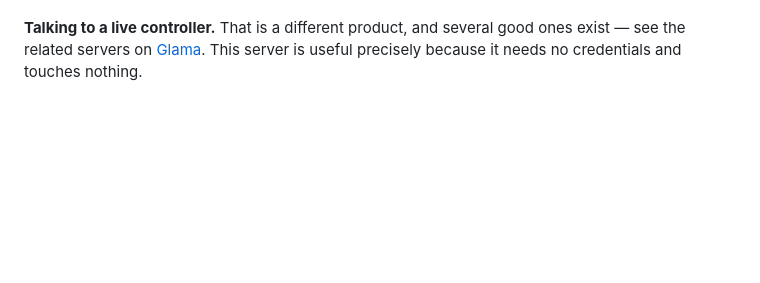
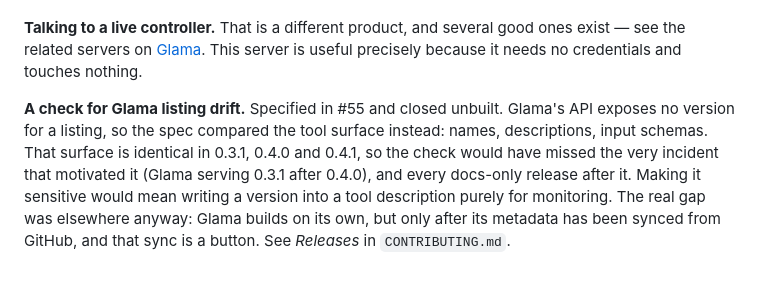
Before and after one commit to KallistoX/mcp-unifi-applications, a Markdown page: ROADMAP.md, the part around the change. Drawn GitHub-style; blank space fills up the shorter version.

```diff
--- a/ROADMAP.md
+++ b/ROADMAP.md
@@ -117,3 +117,12 @@ bundled files.
 exist — see the related servers on
 [Glama](https://glama.ai/mcp/servers/KallistoX/mcp-unifi-applications). This server is
 useful precisely because it needs no credentials and touches nothing.
+
+**A check for Glama listing drift.** Specified in #55 and closed unbuilt. Glama's API
+exposes no version for a listing, so the spec compared the tool surface instead:
+names, descriptions, input schemas. That surface is identical in 0.3.1, 0.4.0 and
+0.4.1, so the check would have missed the very incident that motivated it (Glama
+serving 0.3.1 after 0.4.0), and every docs-only release after it. Making it sensitive
+would mean writing a version into a tool description purely for monitoring. The real
+gap was elsewhere anyway: Glama builds on its own, but only after its metadata has been
+synced from GitHub, and that sync is a button. See *Releases* in `CONTRIBUTING.md`.
```
Also changed, not shown: CONTRIBUTING.md (+7 -2 lines).
